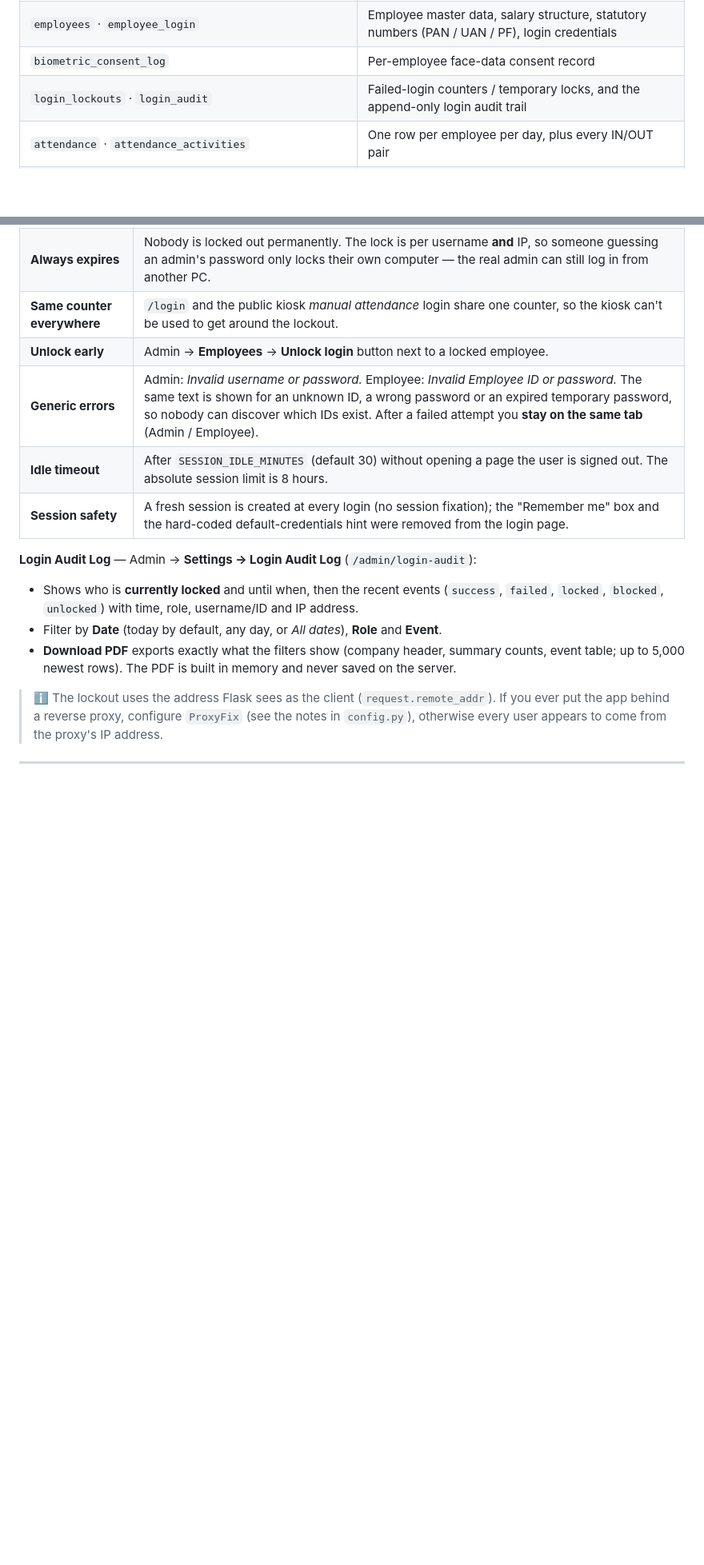
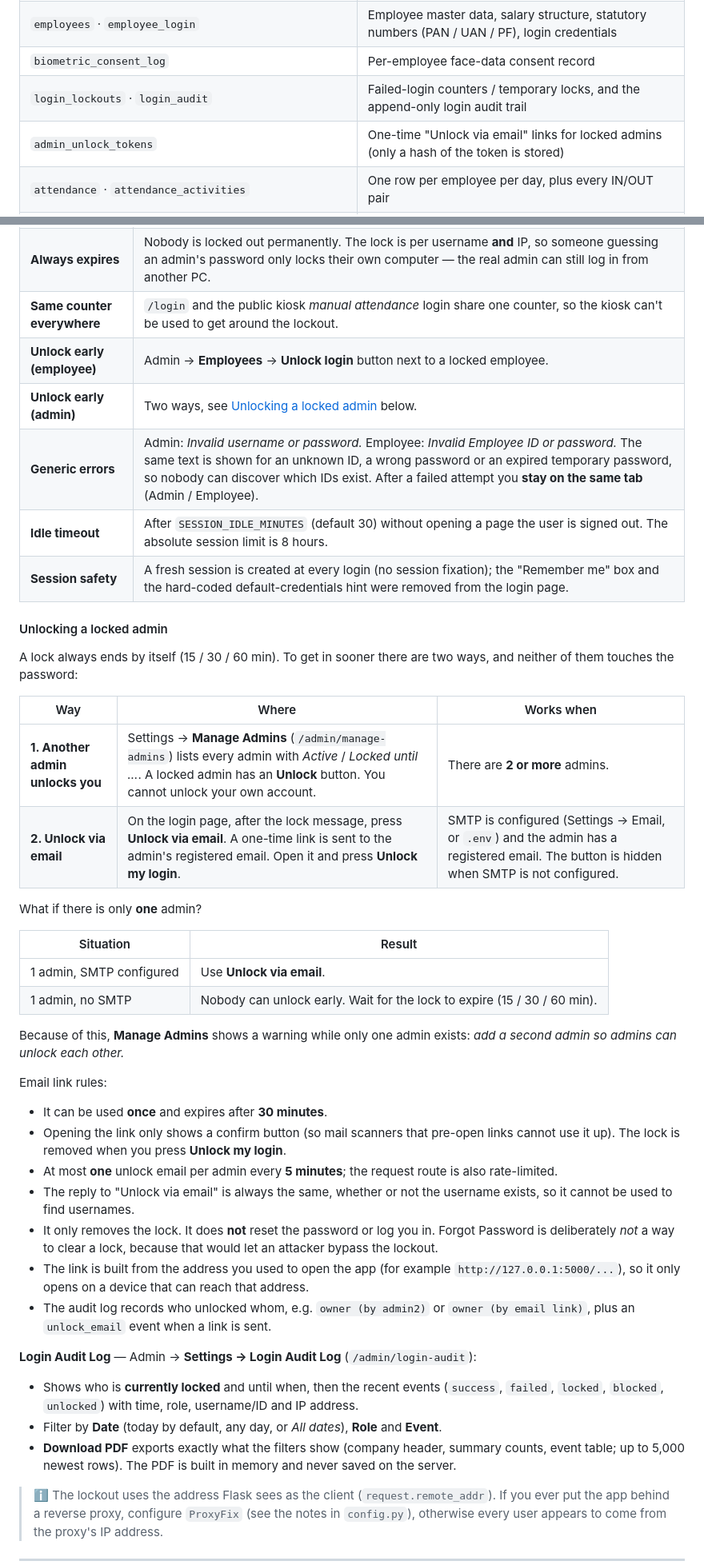
Before and after one commit to vaishnavilekawale/AI-Attendance-Payroll-System, a Markdown page: README.md, 2 parts joined by grey strips. Shown at 80% size. Rendered like a GitHub page; blank space fills up the shorter version.

```diff
--- a/README.md
+++ b/README.md
@@ -185,6 +185,7 @@ Created automatically on first start (`db.create_all()` plus small, safe column
 | `employees` · `employee_login` | Employee master data, salary structure, statutory numbers (PAN / UAN / PF), login credentials |
 | `biometric_consent_log` | Per-employee face-data consent record |
 | `login_lockouts` · `login_audit` | Failed-login counters / temporary locks, and the append-only login audit trail |
+| `admin_unlock_tokens` | One-time "Unlock via email" links for locked admins (only a hash of the token is stored) |
 | `attendance` · `attendance_activities` | One row per employee per day, plus every IN/OUT pair |
 | `logout_approval_requests` | Auto-logout requests awaiting manager/admin approval |
 | `attendance_settings_history` · `working_hours` · `settings` · `company_settings` | Versioned attendance rules, office hours, company details |
@@ -563,10 +564,39 @@ On first run the app creates `instance/attendance.db`, `dataset/`, `uploads/` an
 | **Lockout** | **5** wrong passwords for the same *role + username + IP* lock the login. The first lock lasts **15 min**, the next **30 min**, then **60 min** (60 repeats). The level resets after 24 hours without a failed attempt. |
 | **Always expires** | Nobody is locked out permanently. The lock is per username **and** IP, so someone guessing an admin's password only locks their own computer — the real admin can still log in from another PC. |
 | **Same counter everywhere** | `/login` and the public kiosk *manual attendance* login share one counter, so the kiosk can't be used to get around the lockout. |
-| **Unlock early** | Admin → **Employees** → **Unlock login** button next to a locked employee. |
+| **Unlock early (employee)** | Admin → **Employees** → **Unlock login** button next to a locked employee. |
+| **Unlock early (admin)** | Two ways, see [Unlocking a locked admin](#unlocking-a-locked-admin) below. |
 | **Generic errors** | Admin: *Invalid username or password.* Employee: *Invalid Employee ID or password.* The same text is shown for an unknown ID, a wrong password or an expired temporary password, so nobody can discover which IDs exist. After a failed attempt you **stay on the same tab** (Admin / Employee). |
 | **Idle timeout** | After `SESSION_IDLE_MINUTES` (default 30) without opening a page the user is signed out. The absolute session limit is 8 hours. |
 | **Session safety** | A fresh session is created at every login (no session fixation); the "Remember me" box and the hard-coded default-credentials hint were removed from the login page. |
+
+#### Unlocking a locked admin
+
+A lock always ends by itself (15 / 30 / 60 min). To get in sooner there are two ways, and neither of them touches the password:
+
+| Way | Where | Works when |
+| --- | --- | --- |
+| **1. Another admin unlocks you** | Settings → **Manage Admins** (`/admin/manage-admins`) lists every admin with *Active* / *Locked until …*. A locked admin has an **Unlock** button. You cannot unlock your own account. | There are **2 or more** admins. |
+| **2. Unlock via email** | On the login page, after the lock message, press **Unlock via email**. A one-time link is sent to the admin's registered email. Open it and press **Unlock my login**. | SMTP is configured (Settings → Email, or `.env`) and the admin has a registered email. The button is hidden when SMTP is not configured. |
+
+What if there is only **one** admin?
+
+| Situation | Result |
+| --- | --- |
+| 1 admin, SMTP configured | Use **Unlock via email**. |
+| 1 admin, no SMTP | Nobody can unlock early. Wait for the lock to expire (15 / 30 / 60 min). |
+
+Because of this, **Manage Admins** shows a warning while only one admin exists: *add a second admin so admins can unlock each other.*
+
+Email link rules:
+
+- It can be used **once** and expires after **30 minutes**.
+- Opening the link only shows a confirm button (so mail scanners that pre-open links cannot use it up). The lock is removed when you press **Unlock my login**.
+- At most **one** unlock email per admin every **5 minutes**; the request route is also rate-limited.
+- The reply to "Unlock via email" is always the same, whether or not the username exists, so it cannot be used to find usernames.
+- It only removes the lock. It does **not** reset the password or log you in. Forgot Password is deliberately *not* a way to clear a lock, because that would let an attacker bypass the lockout.
+- The link is built from the address you used to open the app (for example `http://127.0.0.1:5000/...`), so it only opens on a device that can reach that address.
+- The audit log records who unlocked whom, e.g. `owner (by admin2)` or `owner (by email link)`, plus an `unlock_email` event when a link is sent.
 
 **Login Audit Log** — Admin → **Settings → Login Audit Log** (`/admin/login-audit`):
 
```
Also changed, not shown: other parts of README.md (+3 -3 lines).
